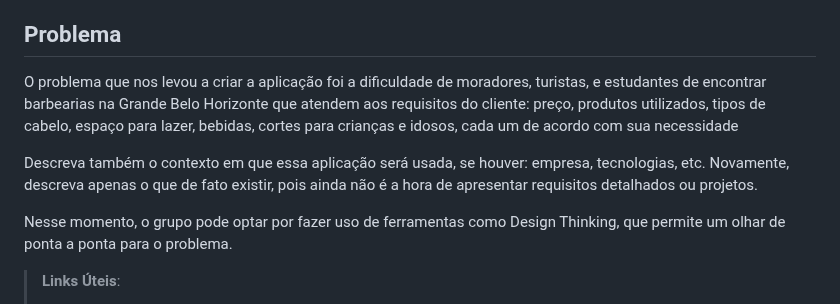
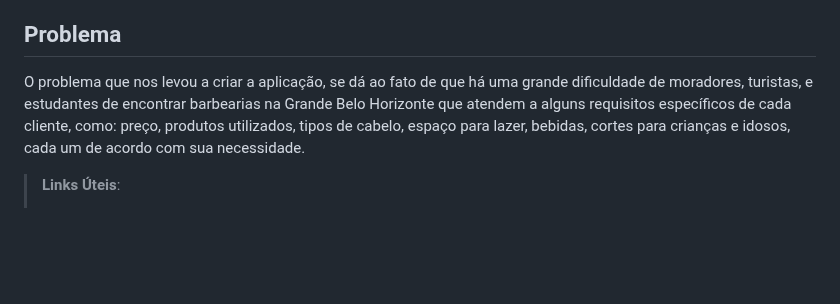
Before and after one commit to ICEI-PUC-Minas-PCO-SI/pco-si-2023-1-p1-proj-web-t2-g3-grupo-3, a Markdown page: docs/context.md, the part around the change. Rendered like a GitHub page; blank space fills up the shorter version.

Commit message:
Adequação - Problemas
Basicamente deixei o texto com palavras mais legais e bonitas.

```diff
--- a/docs/context.md
+++ b/docs/context.md
@@ -3,11 +3,7 @@
 Texto descritivo com a visão geral do projeto abordado. Inclui o contexto, o problema, os objetivos, a justificativa e o público-alvo do projeto.
 
 ## Problema
-O problema que nos levou a criar a aplicação foi a dificuldade de moradores, turistas, e estudantes de encontrar barbearias na Grande Belo Horizonte que atendem aos requisitos do cliente: preço, produtos utilizados, tipos de cabelo, espaço para lazer, bebidas, cortes para crianças e idosos, cada um de acordo com sua necessidade
-
-Descreva também o contexto em que essa aplicação será usada, se  houver: empresa, tecnologias, etc. Novamente, descreva apenas o que de  fato existir, pois ainda não é a hora de apresentar requisitos  detalhados ou projetos.
-
-Nesse momento, o grupo pode optar por fazer uso  de ferramentas como Design Thinking, que permite um olhar de ponta a ponta para o problema.
+O problema que nos levou a criar a aplicação, se dá ao fato de que há uma grande dificuldade de moradores, turistas, e estudantes de encontrar barbearias na Grande Belo Horizonte que atendem a alguns requisitos específicos de cada cliente, como: preço, produtos utilizados, tipos de cabelo, espaço para lazer, bebidas, cortes para crianças e idosos, cada um de acordo com sua necessidade.
 
 > **Links Úteis**:
 > - [Objetivos, Problema de pesquisa e Justificativa](https://medium.com/@versioparole/objetivos-problema-de-pesquisa-e-justificativa-c98c8233b9c3)
```
